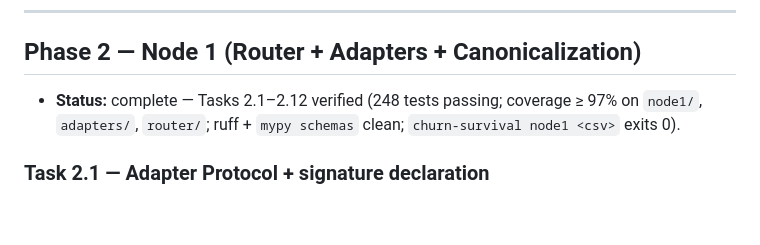
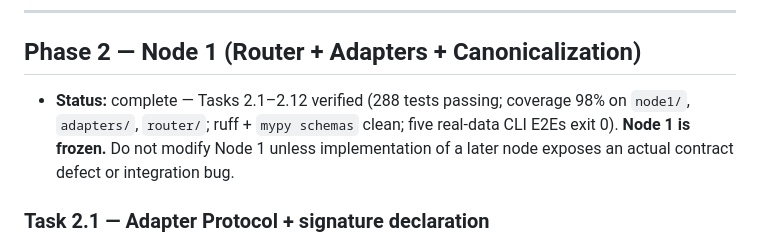
Before and after one commit to rm12000356/churn_survival, a Markdown page: ROADMAP.md, the part around the change. GitHub-like rendering; blank space fills up the shorter version.

```diff
--- a/ROADMAP.md
+++ b/ROADMAP.md
@@ -161,7 +161,8 @@ churn_survival/
 
 ## Phase 2 — Node 1 (Router + Adapters + Canonicalization)
 
-- **Status:** complete — Tasks 2.1–2.12 verified (248 tests passing; coverage ≥ 97% on `node1/`, `adapters/`, `router/`; ruff + `mypy schemas` clean; `churn-survival node1 <csv>` exits 0).
+- **Status:** complete — Tasks 2.1–2.12 verified (288 tests passing; coverage 98% on `node1/`, `adapters/`, `router/`; ruff + `mypy schemas` clean; five real-data CLI E2Es exit 0).
+  **Node 1 is frozen.** Do not modify Node 1 unless implementation of a later node exposes an actual contract defect or integration bug.
 
 ### Task 2.1 — Adapter Protocol + signature declaration
 - **Objective:** Define the adapter contract.
```
Also changed, not shown: AGENTS.md (+1 -0 lines).
